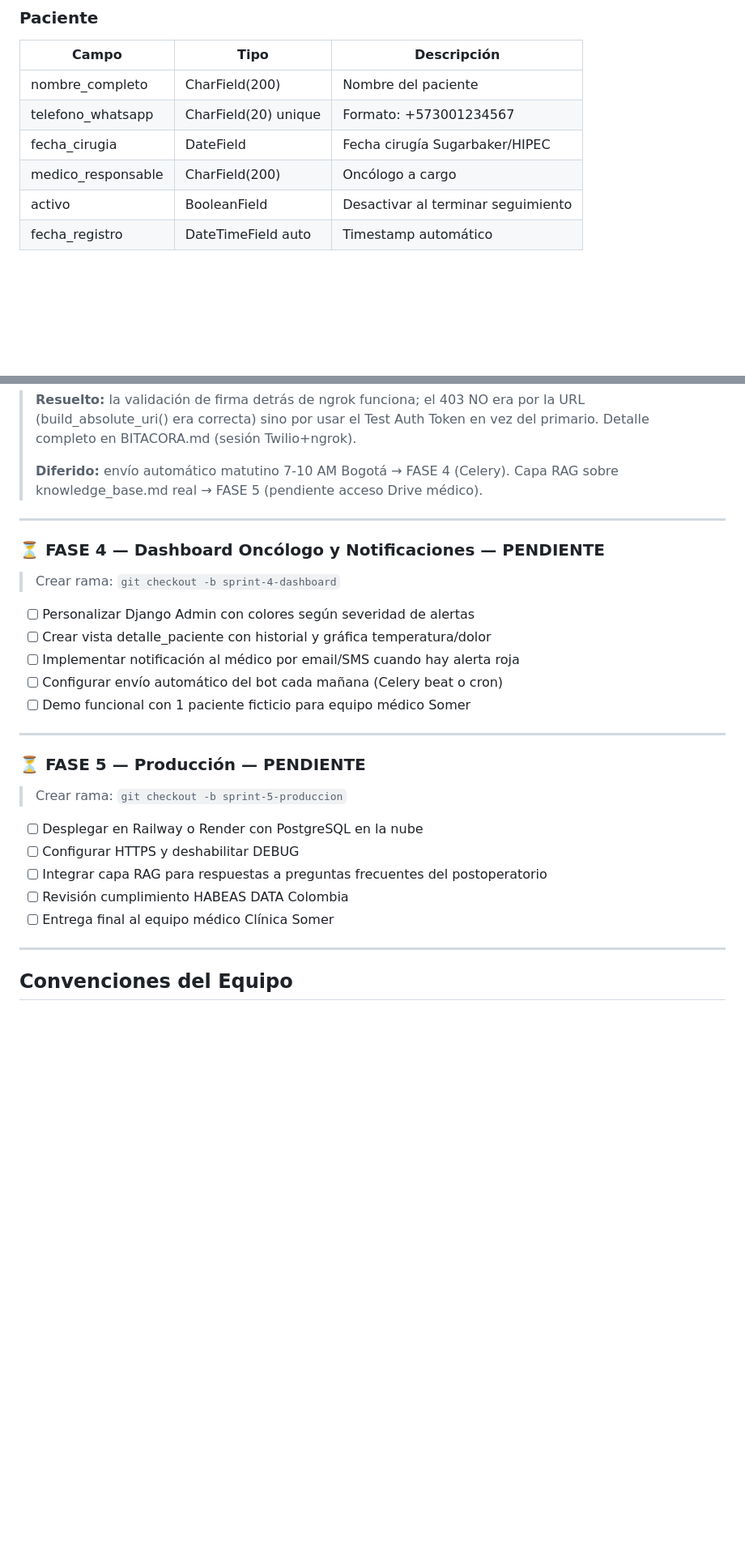
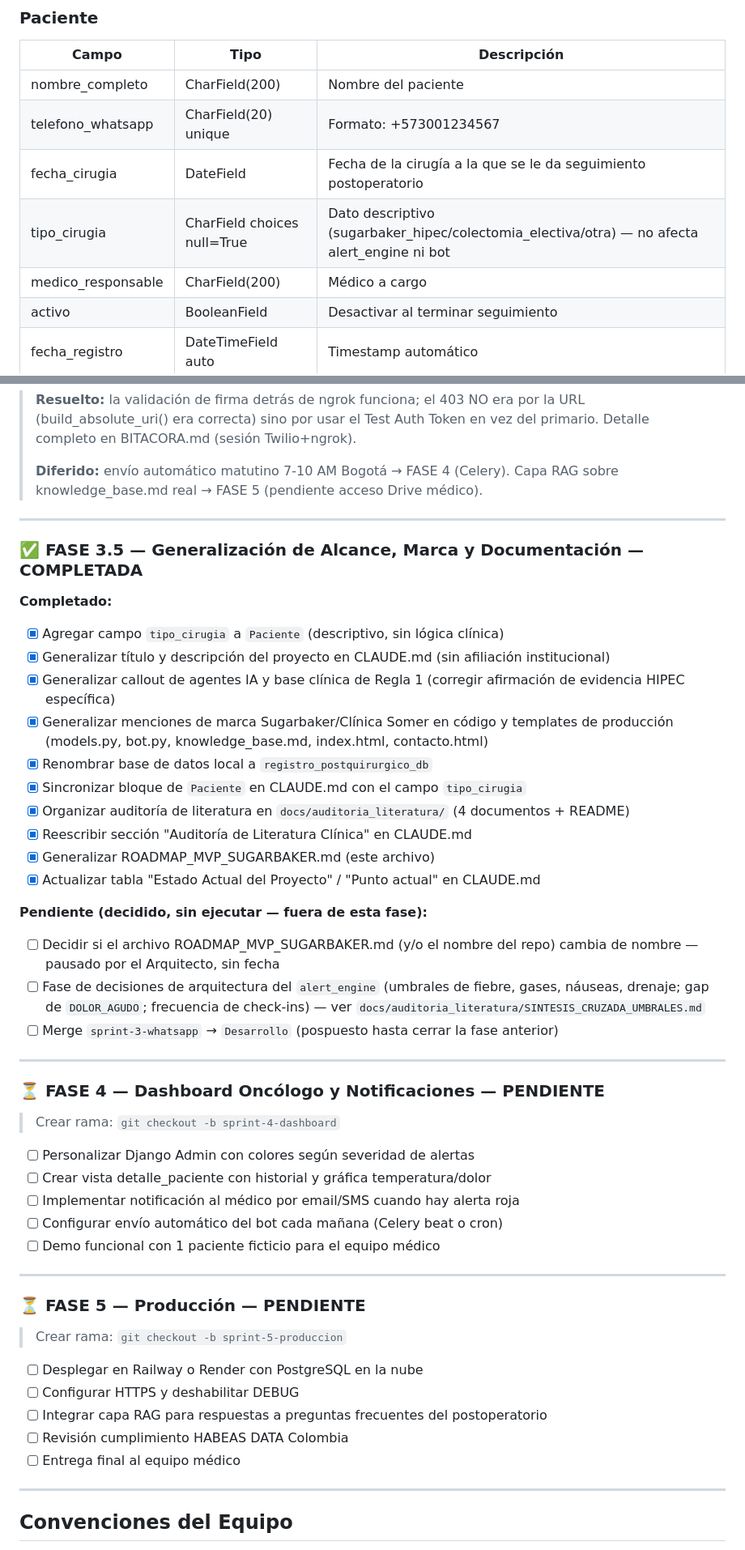
Before and after one commit to Alejandro-Valen/Registro_Post_Quirurgico, a Markdown page: ROADMAP_MVP_SUGARBAKER.md, 2 parts joined by grey strips. Shown at 81% size. Rendered like a GitHub page; blank space fills up the shorter version.

```diff
--- a/ROADMAP_MVP_SUGARBAKER.md
+++ b/ROADMAP_MVP_SUGARBAKER.md
@@ -102,8 +102,9 @@ Registro_Post_Quirurgico/              ← raíz del repositorio
 |-------|------|-------------|
 | nombre_completo | CharField(200) | Nombre del paciente |
 | telefono_whatsapp | CharField(20) unique | Formato: +573001234567 |
-| fecha_cirugia | DateField | Fecha cirugía Sugarbaker/HIPEC |
-| medico_responsable | CharField(200) | Oncólogo a cargo |
+| fecha_cirugia | DateField | Fecha de la cirugía a la que se le da seguimiento postoperatorio |
+| tipo_cirugia | CharField choices null=True | Dato descriptivo (sugarbaker_hipec/colectomia_electiva/otra) — no afecta alert_engine ni bot |
+| medico_responsable | CharField(200) | Médico a cargo |
 | activo | BooleanField | Desactivar al terminar seguimiento |
 | fecha_registro | DateTimeField auto | Timestamp automático |
 
@@ -237,6 +238,27 @@ Registro_Post_Quirurgico/              ← raíz del repositorio
 
 ---
 
+### ✅ FASE 3.5 — Generalización de Alcance, Marca y Documentación — COMPLETADA
+
+**Completado:**
+- [x] Agregar campo `tipo_cirugia` a `Paciente` (descriptivo, sin lógica clínica)
+- [x] Generalizar título y descripción del proyecto en CLAUDE.md (sin afiliación institucional)
+- [x] Generalizar callout de agentes IA y base clínica de Regla 1 (corregir afirmación de evidencia HIPEC específica)
+- [x] Generalizar menciones de marca Sugarbaker/Clínica Somer en código y templates de producción (models.py, bot.py, knowledge_base.md, index.html, contacto.html)
+- [x] Renombrar base de datos local a `registro_postquirurgico_db`
+- [x] Sincronizar bloque de `Paciente` en CLAUDE.md con el campo `tipo_cirugia`
+- [x] Organizar auditoría de literatura en `docs/auditoria_literatura/` (4 documentos + README)
+- [x] Reescribir sección "Auditoría de Literatura Clínica" en CLAUDE.md
+- [x] Generalizar ROADMAP_MVP_SUGARBAKER.md (este archivo)
+- [x] Actualizar tabla "Estado Actual del Proyecto" / "Punto actual" en CLAUDE.md
+
+**Pendiente (decidido, sin ejecutar — fuera de esta fase):**
+- [ ] Decidir si el archivo ROADMAP_MVP_SUGARBAKER.md (y/o el nombre del repo) cambia de nombre — pausado por el Arquitecto, sin fecha
+- [ ] Fase de decisiones de arquitectura del `alert_engine` (umbrales de fiebre, gases, náuseas, drenaje; gap de `DOLOR_AGUDO`; frecuencia de check-ins) — ver `docs/auditoria_literatura/SINTESIS_CRUZADA_UMBRALES.md`
+- [ ] Merge `sprint-3-whatsapp` → `Desarrollo` (pospuesto hasta cerrar la fase anterior)
+
+---
+
 ### ⏳ FASE 4 — Dashboard Oncólogo y Notificaciones — PENDIENTE
 > Crear rama: `git checkout -b sprint-4-dashboard`
 
@@ -244,7 +266,7 @@ Registro_Post_Quirurgico/              ← raíz del repositorio
 - [ ] Crear vista detalle_paciente con historial y gráfica temperatura/dolor
 - [ ] Implementar notificación al médico por email/SMS cuando hay alerta roja
 - [ ] Configurar envío automático del bot cada mañana (Celery beat o cron)
-- [ ] Demo funcional con 1 paciente ficticio para equipo médico Somer
+- [ ] Demo funcional con 1 paciente ficticio para el equipo médico
 
 ---
 
@@ -255,7 +277,7 @@ Registro_Post_Quirurgico/              ← raíz del repositorio
 - [ ] Configurar HTTPS y deshabilitar DEBUG
 - [ ] Integrar capa RAG para respuestas a preguntas frecuentes del postoperatorio
 - [ ] Revisión cumplimiento HABEAS DATA Colombia
-- [ ] Entrega final al equipo médico Clínica Somer
+- [ ] Entrega final al equipo médico
 
 ---
 
```
Also changed, not shown: other parts of ROADMAP_MVP_SUGARBAKER.md (+9 -9 lines).
